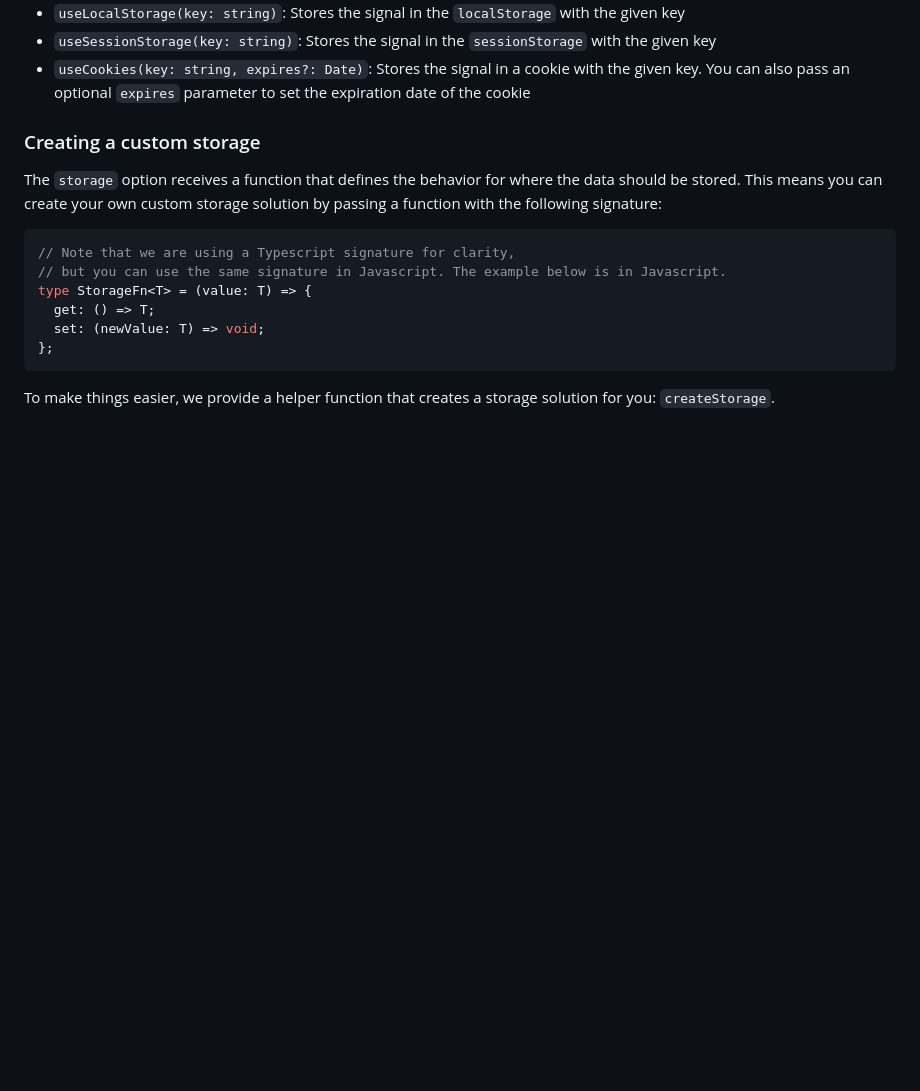
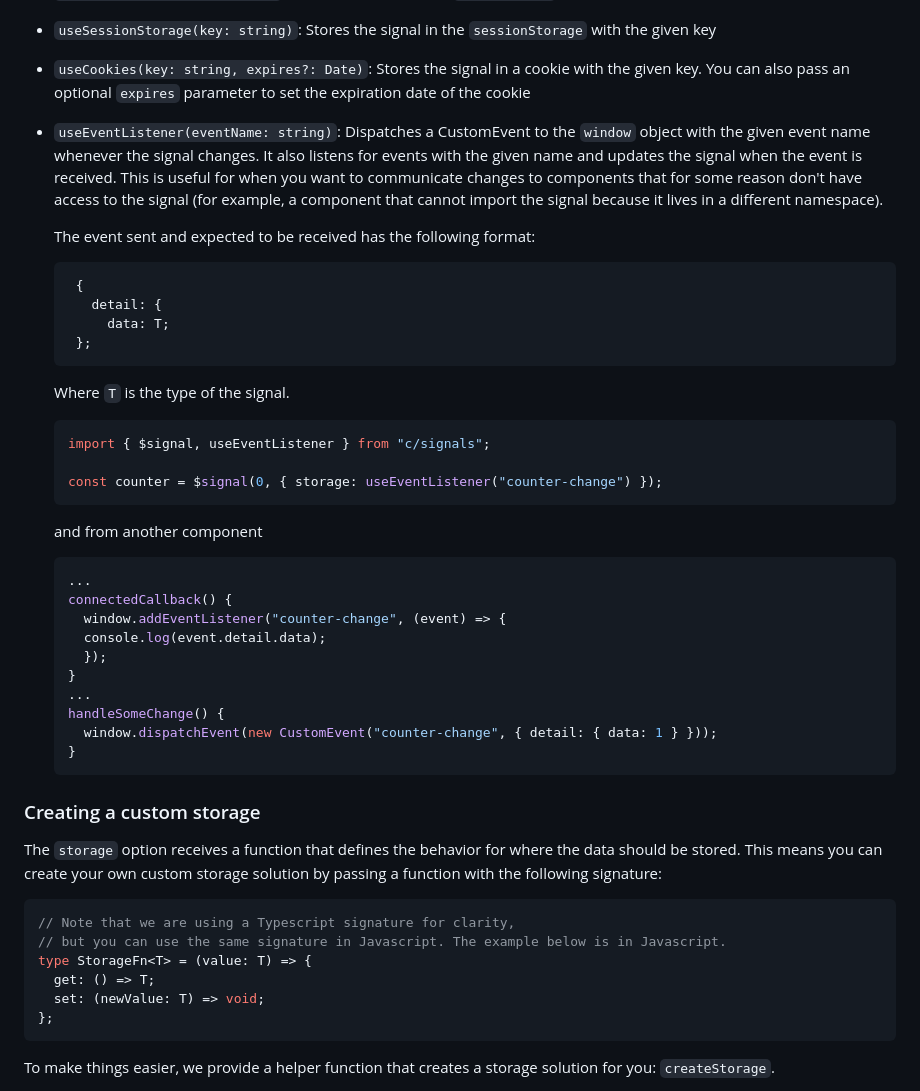
Before and after one commit to cesarParra/lwc-signals, a Markdown page: README.md, the part around the change. Drawn GitHub-style; blank space fills up the shorter version.

Commit message:
Documentation

````diff
--- a/README.md
+++ b/README.md
@@ -717,6 +717,42 @@ The following storage helpers are available by default:
 - `useSessionStorage(key: string)`: Stores the signal in the `sessionStorage` with the given key
 - `useCookies(key: string, expires?: Date)`: Stores the signal in a cookie with the given key. You can also pass an
   optional `expires` parameter to set the expiration date of the cookie
+- `useEventListener(eventName: string)`: Dispatches a CustomEvent to the `window` object with the given event name
+  whenever the signal changes. It also listens for events with the given name and updates the signal when the event is
+  received. This is useful for when you want to communicate changes to components that for some reason don't
+  have access to the signal (for example, a component that cannot import the signal because it lives in a different namespace).
+
+  The event sent and expected to be received has the following format:
+
+  ```
+   {
+     detail: {
+       data: T;
+   };
+  ```
+
+  Where `T` is the type of the signal.
+
+  ```javascript
+  import { $signal, useEventListener } from "c/signals";
+
+  const counter = $signal(0, { storage: useEventListener("counter-change") });
+  ```
+
+  and from another component
+
+  ```javascript
+  ...
+  connectedCallback() {
+    window.addEventListener("counter-change", (event) => {
+    console.log(event.detail.data);
+    });
+  }
+  ...
+  handleSomeChange() {
+    window.dispatchEvent(new CustomEvent("counter-change", { detail: { data: 1 } }));
+  }
+  ```
 
 ### Creating a custom storage
 
````
